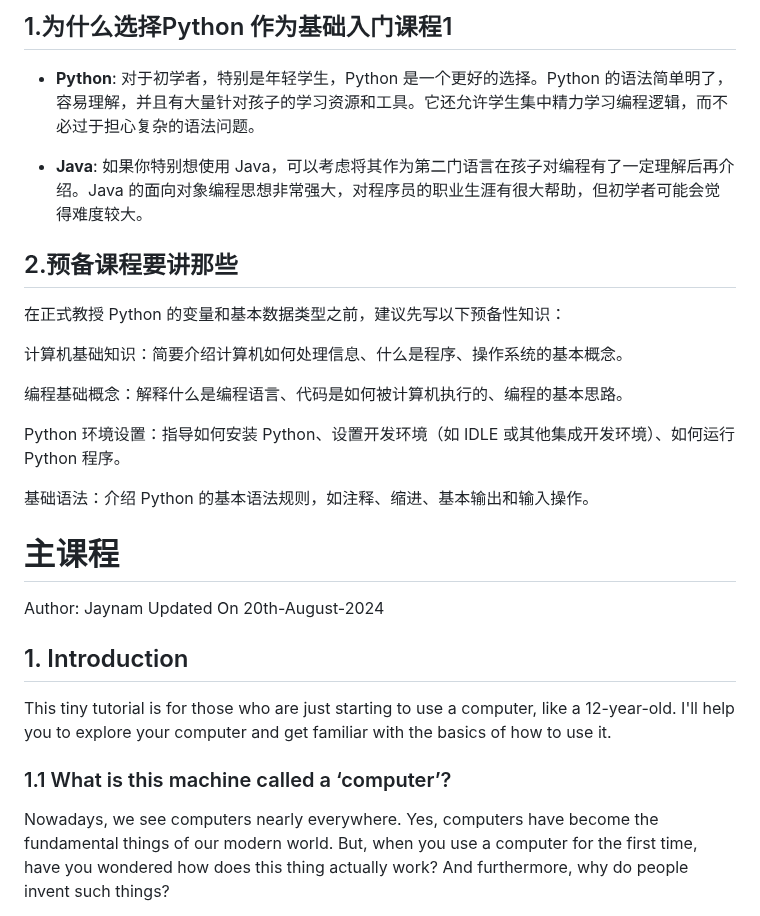
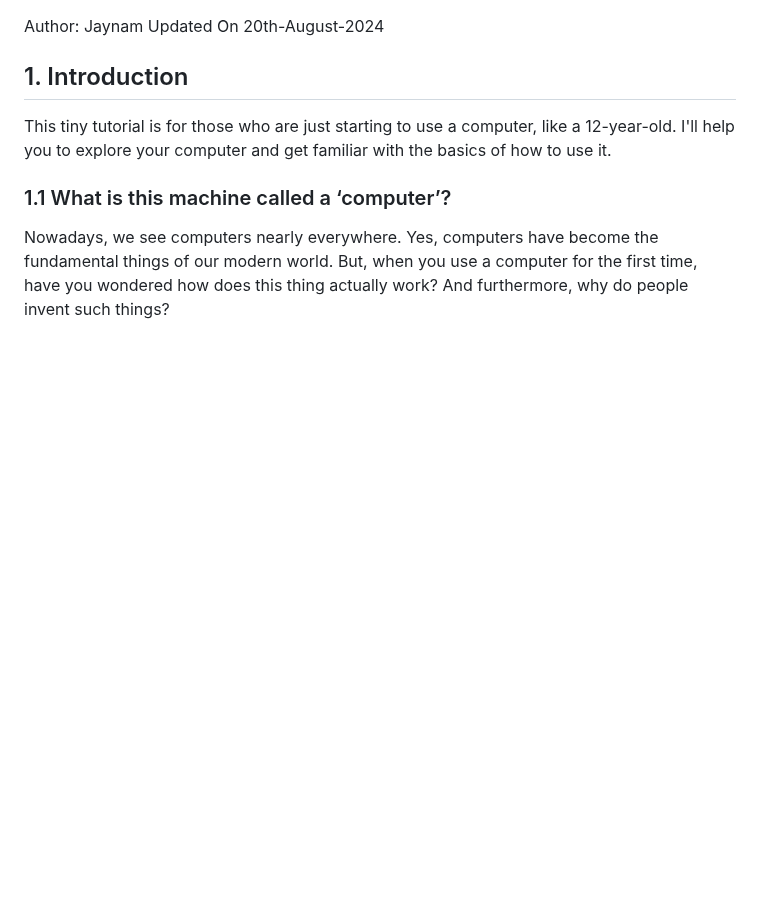
Before and after one commit to JaynamPan/bytemycoffee, a Markdown page: python/lesson1/lesson1-en.md, the part around the change. Rendered like a GitHub page; blank space fills up the shorter version.

```diff
--- a/python/lesson1/lesson1-en.md
+++ b/python/lesson1/lesson1-en.md
@@ -1,24 +1,3 @@
-## 1.为什么选择Python 作为基础入门课程1
-
-- **Python**: 对于初学者，特别是年轻学生，Python 是一个更好的选择。Python 的语法简单明了，容易理解，并且有大量针对孩子的学习资源和工具。它还允许学生集中精力学习编程逻辑，而不必过于担心复杂的语法问题。
-
-- **Java**: 如果你特别想使用 Java，可以考虑将其作为第二门语言在孩子对编程有了一定理解后再介绍。Java 的面向对象编程思想非常强大，对程序员的职业生涯有很大帮助，但初学者可能会觉得难度较大。
-
-## 2.预备课程要讲那些
-在正式教授 Python 的变量和基本数据类型之前，建议先写以下预备性知识：
-
-计算机基础知识：简要介绍计算机如何处理信息、什么是程序、操作系统的基本概念。
-
-编程基础概念：解释什么是编程语言、代码是如何被计算机执行的、编程的基本思路。
-
-Python 环境设置：指导如何安装 Python、设置开发环境（如 IDLE 或其他集成开发环境）、如何运行 Python 程序。
-
-基础语法：介绍 Python 的基本语法规则，如注释、缩进、基本输出和输入操作。
-
-
-
-# 主课程
-
 Author: Jaynam  Updated On 20th-August-2024
 
 ## 1. Introduction
```
Also changed, not shown: README.md (added, +81 -0 lines).
